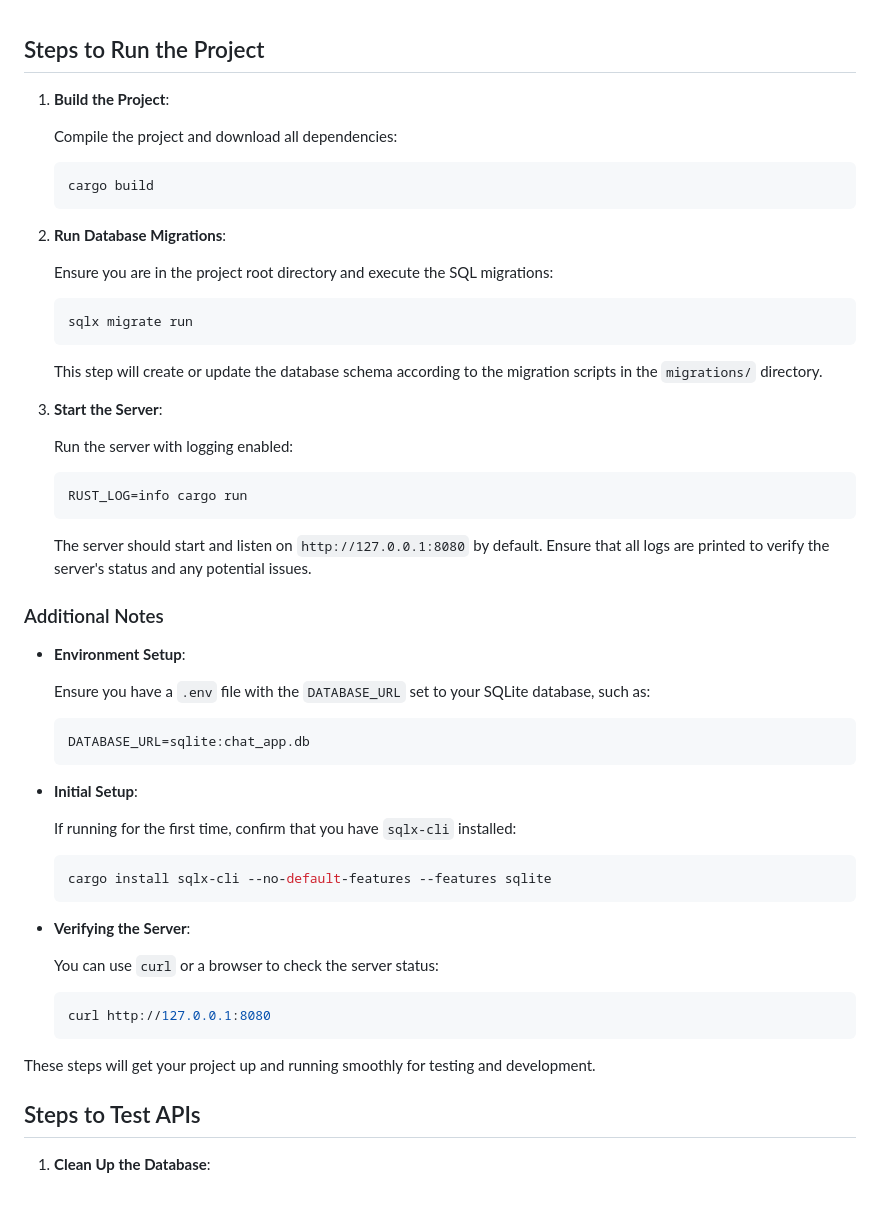
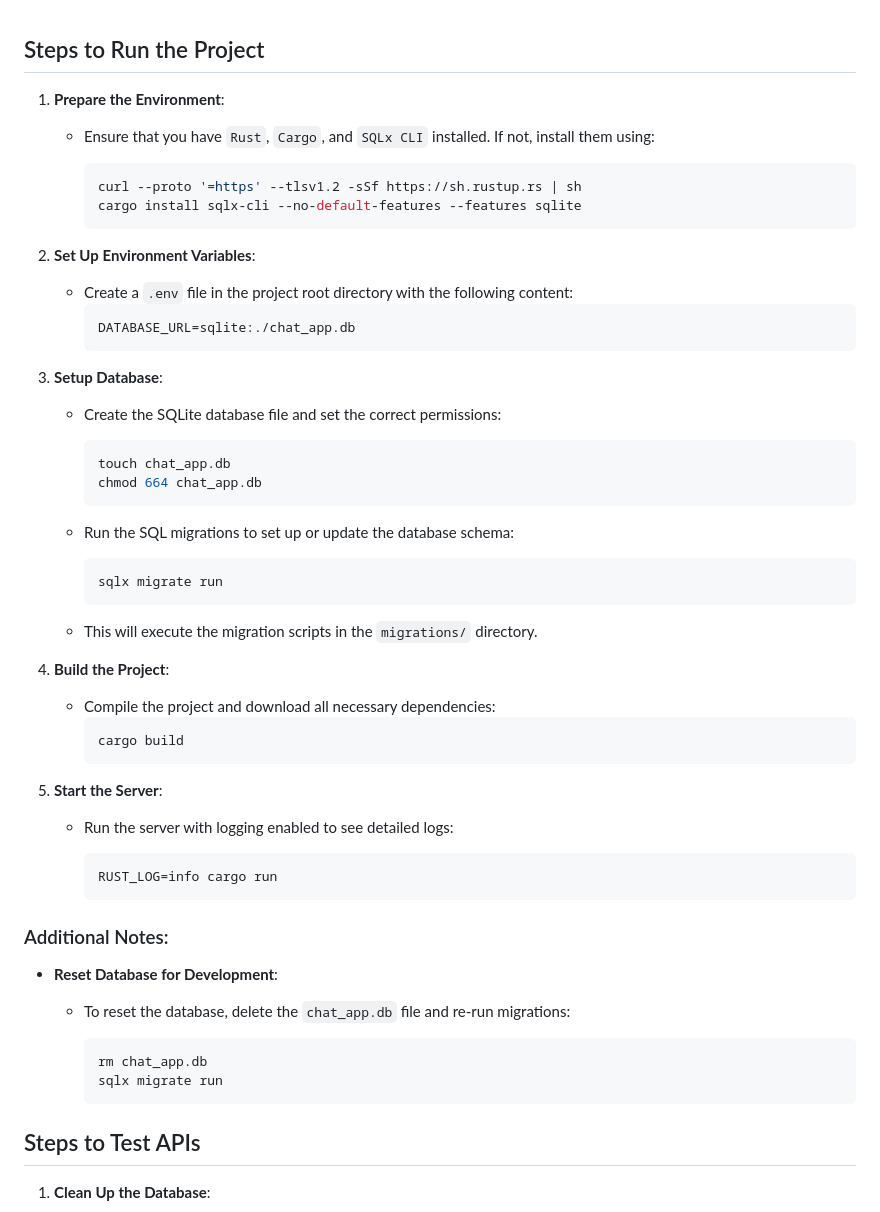
Before and after one commit to GinnyJI/Pika-Chat, a Markdown page: test.md, the part around the change. Drawn GitHub-style.

Commit message:
update correct setup order in test.md

````diff
--- a/test.md
+++ b/test.md
@@ -1,54 +1,61 @@
 ## Steps to Run the Project
 
-1. **Build the Project**:
+1. **Prepare the Environment**:
+   - Ensure that you have `Rust`, `Cargo`, and `SQLx CLI` installed. If not, install them using:
 
-   Compile the project and download all dependencies:
-   ```bash
-   cargo build
-   ```
+     ```bash
+     curl --proto '=https' --tlsv1.2 -sSf https://sh.rustup.rs | sh
+     cargo install sqlx-cli --no-default-features --features sqlite
+     ```
 
-2. **Run Database Migrations**:
+2. **Set Up Environment Variables**:
 
-   Ensure you are in the project root directory and execute the SQL migrations:
-   ```bash
-   sqlx migrate run
-   ```
+   - Create a `.env` file in the project root directory with the following content:
+     ```env
+     DATABASE_URL=sqlite:./chat_app.db
+     ```
 
-   This step will create or update the database schema according to the migration scripts in the `migrations/` directory.
+3. **Setup Database**:
 
-3. **Start the Server**:
+   - Create the SQLite database file and set the correct permissions:
 
-   Run the server with logging enabled:
-   ```bash
-   RUST_LOG=info cargo run
-   ```
+     ```bash
+     touch chat_app.db
+     chmod 664 chat_app.db
+     ```
 
-   The server should start and listen on `http://127.0.0.1:8080` by default. Ensure that all logs are printed to verify the server's status and any potential issues.
+   - Run the SQL migrations to set up or update the database schema:
 
-### Additional Notes
-- **Environment Setup**:
+     ```bash
+     sqlx migrate run
+     ```
 
-  Ensure you have a `.env` file with the `DATABASE_URL` set to your SQLite database, such as:
-  ```env
-  DATABASE_URL=sqlite:chat_app.db
-  ```
+   - This will execute the migration scripts in the `migrations/` directory.
 
-- **Initial Setup**:
+4. **Build the Project**:
 
-  If running for the first time, confirm that you have `sqlx-cli` installed:
-  ```bash
-  cargo install sqlx-cli --no-default-features --features sqlite
-  ```
+   - Compile the project and download all necessary dependencies:
+     ```bash
+     cargo build
+     ```
 
-- **Verifying the Server**:
+5. **Start the Server**:
 
-  You can use `curl` or a browser to check the server status:
-  ```bash
-  curl http://127.0.0.1:8080
-  ```
+   - Run the server with logging enabled to see detailed logs:
 
-These steps will get your project up and running smoothly for testing and development.
+     ```bash
+     RUST_LOG=info cargo run
+     ```
 
+### Additional Notes:
+
+- **Reset Database for Development**:
+  - To reset the database, delete the `chat_app.db` file and re-run migrations:
+
+    ```bash
+    rm chat_app.db
+    sqlx migrate run
+    ```
 
 ## Steps to Test APIs
 
````
